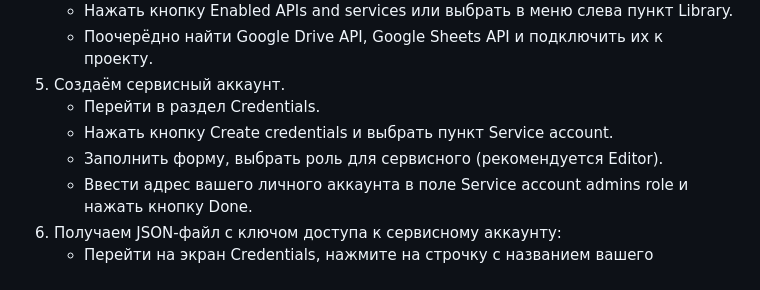
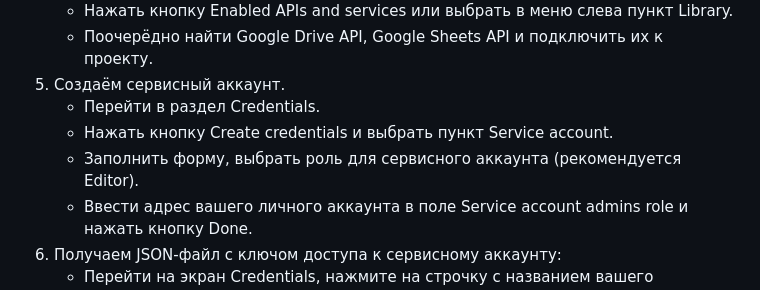
Before and after one commit to Studio-Yandex-Practicum/mspp, a Markdown page: README.md, the part around the change. GitHub-like rendering.

Commit message:
Правки

```diff
--- a/README.md
+++ b/README.md
@@ -143,7 +143,7 @@ python manage.py fill_data
 5. Создаём сервисный аккаунт.
     - Перейти в раздел Credentials.
     - Нажать кнопку Create credentials и выбрать пункт Service account.
-    - Заполнить форму, выбрать роль для сервисного (рекомендуется Editor).
+    - Заполнить форму, выбрать роль для сервисного аккаунта (рекомендуется Editor).
     - Ввести адрес вашего личного аккаунта в поле Service account admins role и нажать кнопку Done.
 6. Получаем JSON-файл с ключом доступа к сервисному аккаунту:
     - Перейти на экран Credentials, нажмите на строчку с названием вашего сервисного аккаунта/
```
